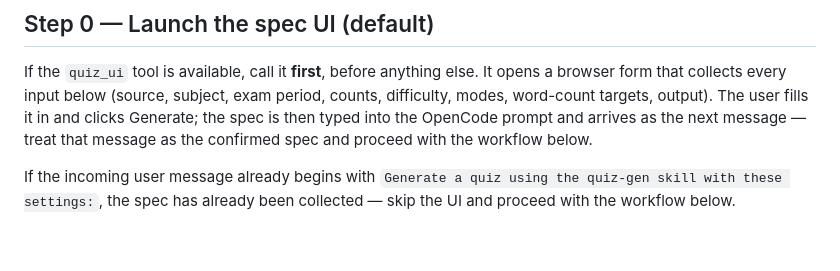
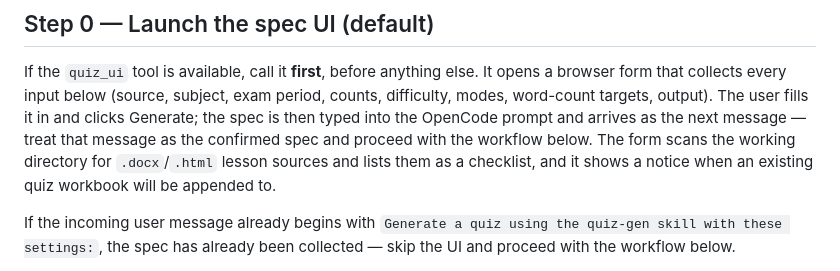
Before and after one commit to nevanzx/quiz-gen, a Markdown page: SKILL.md, the part around the change. GitHub-like rendering; blank space fills up the shorter version.

```diff
--- a/SKILL.md
+++ b/SKILL.md
@@ -27,7 +27,9 @@ If the `quiz_ui` tool is available, call it **first**, before anything else. It
 browser form that collects every input below (source, subject, exam period, counts,
 difficulty, modes, word-count targets, output). The user fills it in and clicks Generate;
 the spec is then typed into the OpenCode prompt and arrives as the next message — treat
-that message as the confirmed spec and proceed with the workflow below.
+that message as the confirmed spec and proceed with the workflow below. The form
+scans the working directory for `.docx`/`.html` lesson sources and lists them as a
+checklist, and it shows a notice when an existing quiz workbook will be appended to.
 
 If the incoming user message already begins with `Generate a quiz using the quiz-gen skill with these settings:`, the spec has already been collected — skip the UI and proceed with the workflow below.
 
```
Also changed, not shown: README.md (+4 -1 lines).
